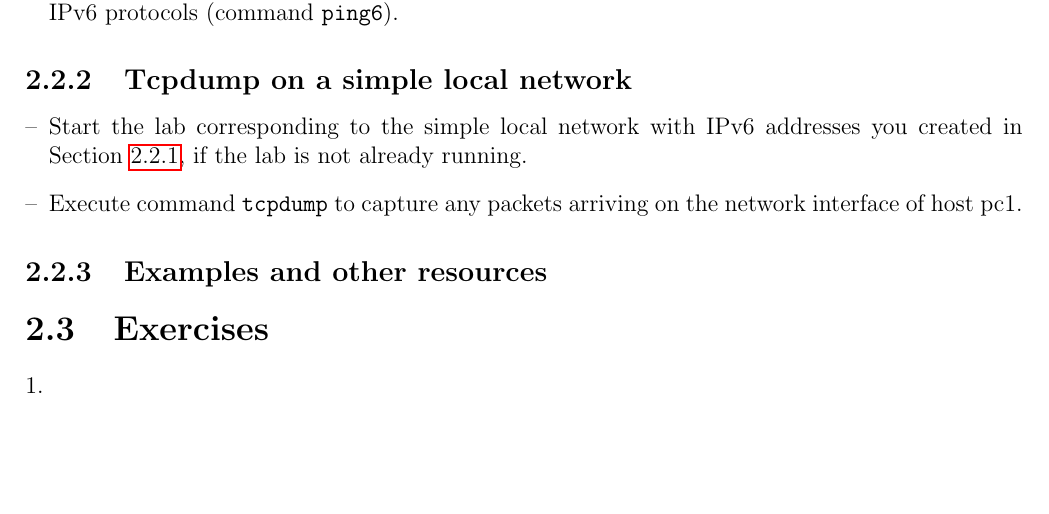
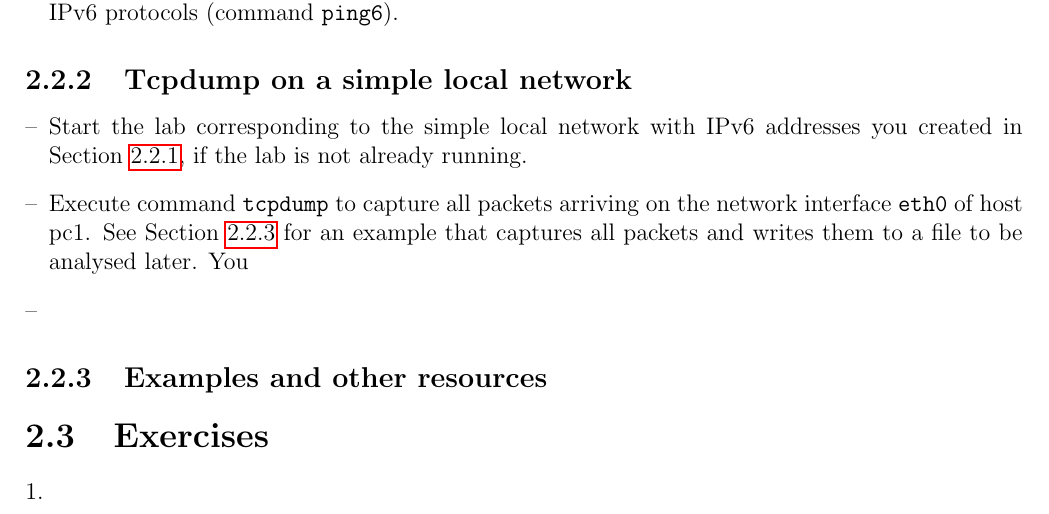
Before and after one commit to roben777/networks-lab, a LaTeX book (lab-manual-3780.tex): part of page 12 of 13, cut so that both start at the same text, the shorter picture padded with empty space. Compiled offline with pdfLaTeX.

Commit message:
more stuff on Lab 1

```diff
--- a/lab-manual-3780.tex
+++ b/lab-manual-3780.tex
@@ -508,8 +508,11 @@ automatically configured with IPv6 addresses as well.
 \item Start the lab corresponding to the simple local network with
   IPv6 addresses you
   created in Section \ref{2nodes-ipv6.se}, if the lab is not already running.
-\item Execute command \verb$tcpdump$ to capture any packets arriving on the
-  network interface of host pc1.
+\item Execute command \verb$tcpdump$ to capture all packets arriving on the
+  network interface \verb$eth0$ of host pc1. See Section \ref{examples.lab1} for
+  an example that captures all packets and writes them to a file to be
+  analysed later. You
+\item
 \end{itemize}
 
 
```
